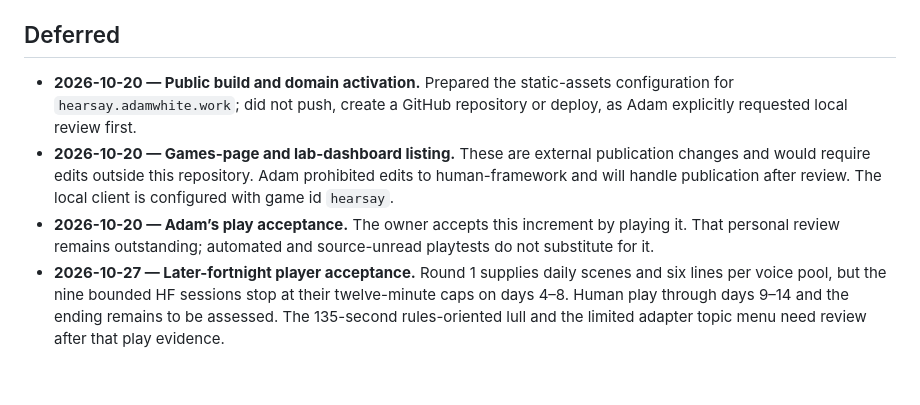
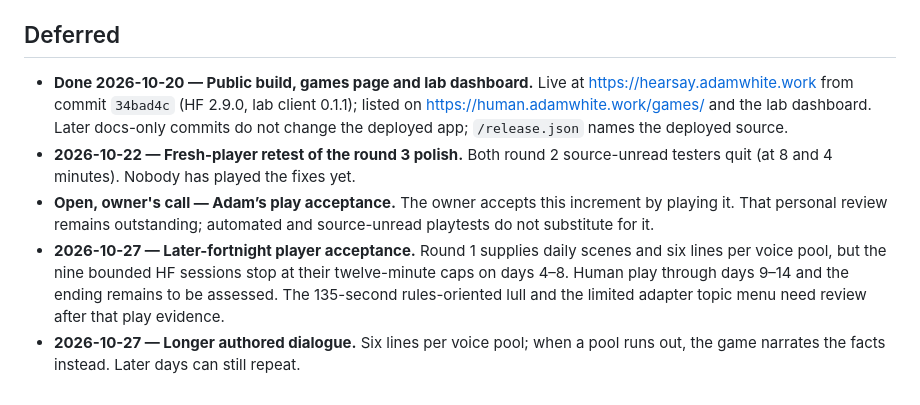
Before and after one commit to adam0white/hearsay, a Markdown page: docs/design.md, the part around the change. Drawn GitHub-style.

Commit message:
Update the deferred list after the public release
Co-Authored-By: Claude Opus 5.5 <noreply@anthropic.com>

```diff
--- a/docs/design.md
+++ b/docs/design.md
@@ -75,7 +75,8 @@ Actions stay above the fold at 360×780 (L9). The map is a Canvas 2D drawing of
 
 ## Deferred
 
-- **2026-10-20 — Public build and domain activation.** Prepared the static-assets configuration for `hearsay.adamwhite.work`; did not push, create a GitHub repository or deploy, as Adam explicitly requested local review first.
-- **2026-10-20 — Games-page and lab-dashboard listing.** These are external publication changes and would require edits outside this repository. Adam prohibited edits to human-framework and will handle publication after review. The local client is configured with game id `hearsay`.
-- **2026-10-20 — Adam’s play acceptance.** The owner accepts this increment by playing it. That personal review remains outstanding; automated and source-unread playtests do not substitute for it.
+- **Done 2026-10-20 — Public build, games page and lab dashboard.** Live at https://hearsay.adamwhite.work from commit `34bad4c` (HF 2.9.0, lab client 0.1.1); listed on https://human.adamwhite.work/games/ and the lab dashboard. Later docs-only commits do not change the deployed app; `/release.json` names the deployed source.
+- **2026-10-22 — Fresh-player retest of the round 3 polish.** Both round 2 source-unread testers quit (at 8 and 4 minutes). Nobody has played the fixes yet.
+- **Open, owner's call — Adam’s play acceptance.** The owner accepts this increment by playing it. That personal review remains outstanding; automated and source-unread playtests do not substitute for it.
 - **2026-10-27 — Later-fortnight player acceptance.** Round 1 supplies daily scenes and six lines per voice pool, but the nine bounded HF sessions stop at their twelve-minute caps on days 4–8. Human play through days 9–14 and the ending remains to be assessed. The 135-second rules-oriented lull and the limited adapter topic menu need review after that play evidence.
+- **2026-10-27 — Longer authored dialogue.** Six lines per voice pool; when a pool runs out, the game narrates the facts instead. Later days can still repeat.
```
